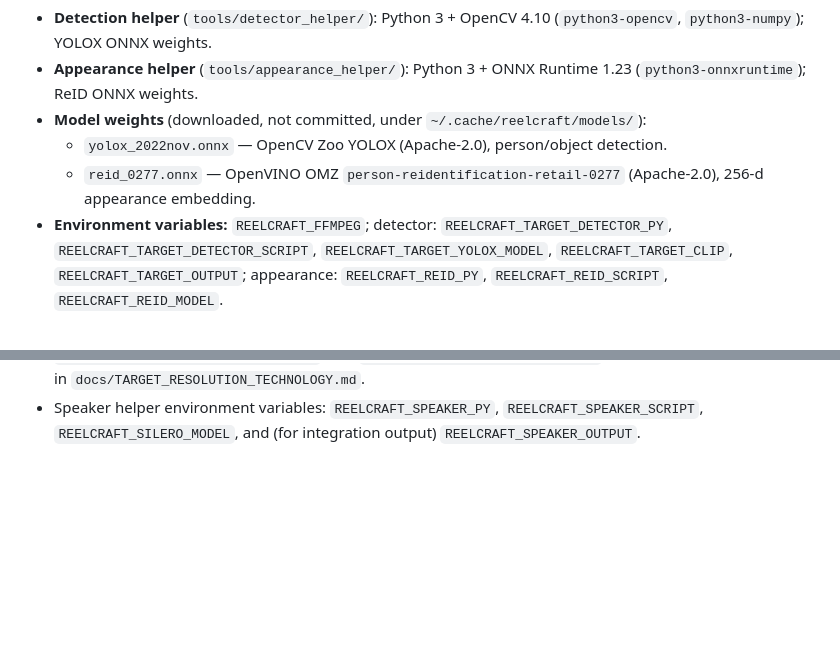
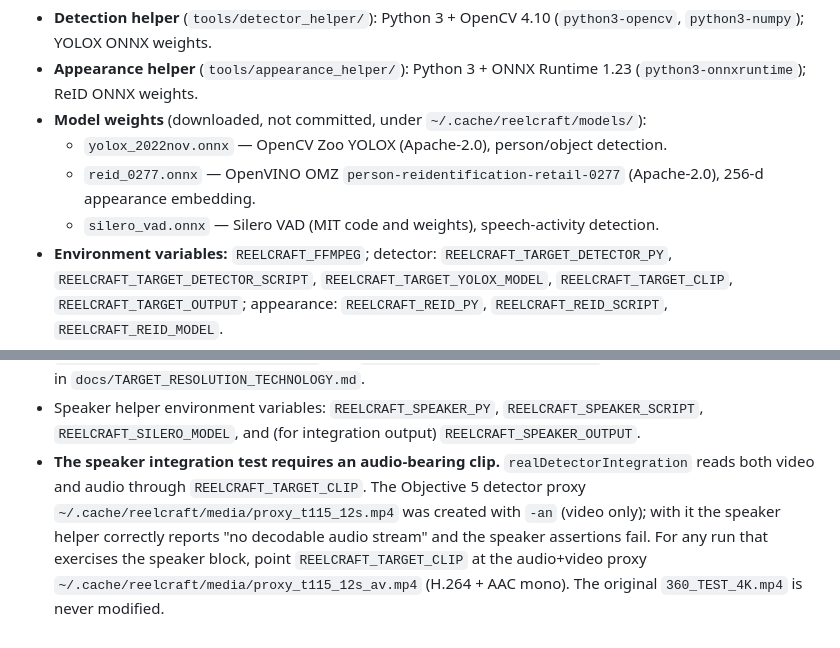
Before and after one commit to jblack28700-netizen/Reelcraft, a Markdown page: docs/DEVELOPMENT_ENVIRONMENT.md, 2 parts joined by grey strips. GitHub-like rendering; blank space fills up the shorter version.

Commit message:
Document audio-bearing proxy requirement for speaker integration
Objective 6 verification follow-up. The real-media speaker block reads
both video and audio through REELCRAFT_TARGET_CLIP; the Objective 5
detector proxy proxy_t115_12s.mp4 is video-only (created with -an) and
caused the recorded "no decodable audio stream" failure. Record the
known-good audio+video proxy (proxy_t115_12s_av.mp4) and add the Silero
VAD model to the environment model list, so future runs do not repeat
the failure.

Documentation only; no implementation or decision changes. Re-ran the
realDetectorIntegration test once on the current HEAD with the audio
proxy: 3 passed, 0 failed (9 tracks; identity bound; appearance 0.992 vs
0.688; speaker available, 3 intervals, 1 segment, 1 evidence; speaker
plan rendered 24 frames).

```diff
--- a/docs/DEVELOPMENT_ENVIRONMENT.md
+++ b/docs/DEVELOPMENT_ENVIRONMENT.md
@@ -234,8 +234,10 @@ The real target-detection and appearance helpers are optional and external; the
 - **Model weights** (downloaded, not committed, under `~/.cache/reelcraft/models/`):
   - `yolox_2022nov.onnx` — OpenCV Zoo YOLOX (Apache-2.0), person/object detection.
   - `reid_0277.onnx` — OpenVINO OMZ `person-reidentification-retail-0277` (Apache-2.0), 256-d appearance embedding.
+  - `silero_vad.onnx` — Silero VAD (MIT code and weights), speech-activity detection.
 - **Environment variables:** `REELCRAFT_FFMPEG`; detector: `REELCRAFT_TARGET_DETECTOR_PY`, `REELCRAFT_TARGET_DETECTOR_SCRIPT`, `REELCRAFT_TARGET_YOLOX_MODEL`, `REELCRAFT_TARGET_CLIP`, `REELCRAFT_TARGET_OUTPUT`; appearance: `REELCRAFT_REID_PY`, `REELCRAFT_REID_SCRIPT`, `REELCRAFT_REID_MODEL`.
 - **GPU:** inference is CPU-only in this environment; the helpers can select CUDA/other backends later (RunPod) without changing the C++ core.
 - **Speaker evidence helper** (`tools/speaker_helper/`): Python 3 + ONNX Runtime; model `silero_vad.onnx` (Silero VAD, **MIT** code and weights).
 - Install examples and licensing records live in `tools/detector_helper/README.md`, `tools/appearance_helper/README.md`, and `tools/speaker_helper/README.md`; the technology evaluation is in `docs/TARGET_RESOLUTION_TECHNOLOGY.md`.
 - Speaker helper environment variables: `REELCRAFT_SPEAKER_PY`, `REELCRAFT_SPEAKER_SCRIPT`, `REELCRAFT_SILERO_MODEL`, and (for integration output) `REELCRAFT_SPEAKER_OUTPUT`.
+- **The speaker integration test requires an audio-bearing clip.** `realDetectorIntegration` reads both video and audio through `REELCRAFT_TARGET_CLIP`. The Objective 5 detector proxy `~/.cache/reelcraft/media/proxy_t115_12s.mp4` was created with `-an` (video only); with it the speaker helper correctly reports "no decodable audio stream" and the speaker assertions fail. For any run that exercises the speaker block, point `REELCRAFT_TARGET_CLIP` at the audio+video proxy `~/.cache/reelcraft/media/proxy_t115_12s_av.mp4` (H.264 + AAC mono). The original `360_TEST_4K.mp4` is never modified.
```
